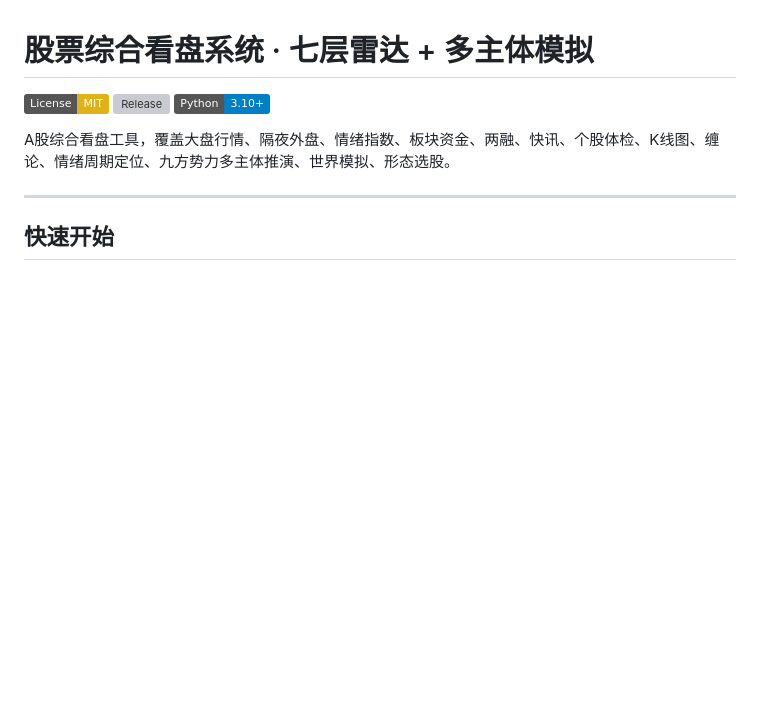
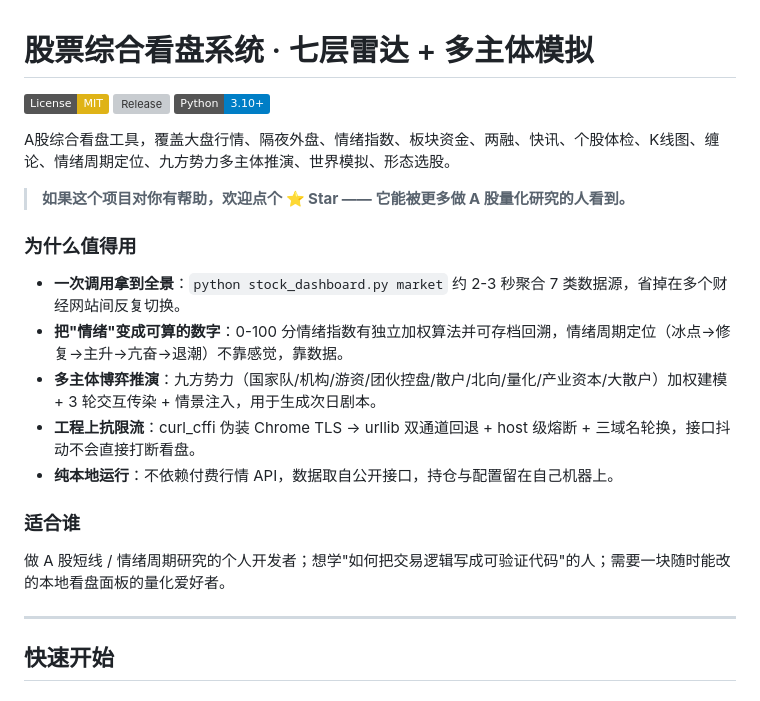
Before and after one commit to lllaaa999/stock-dashboard, a Markdown page: README.md, the part around the change. Rendered like a GitHub page; badges without logos; blank space fills up the shorter version; grey boxes are pictures that could not be loaded.

Commit message:
docs(readme): 补充项目价值说明与适用人群，加 Star 引导

```diff
--- a/README.md
+++ b/README.md
@@ -5,6 +5,20 @@
 [![Python](https://img.shields.io/badge/Python-3.10%2B-blue.svg)](https://www.python.org/)
 
 A股综合看盘工具，覆盖大盘行情、隔夜外盘、情绪指数、板块资金、两融、快讯、个股体检、K线图、缠论、情绪周期定位、九方势力多主体推演、世界模拟、形态选股。
+
+> **如果这个项目对你有帮助，欢迎点个 ⭐ Star —— 它能被更多做 A 股量化研究的人看到。**
+
+### 为什么值得用
+
+- **一次调用拿到全景**：`python stock_dashboard.py market` 约 2-3 秒聚合 7 类数据源，省掉在多个财经网站间反复切换。
+- **把"情绪"变成可算的数字**：0-100 分情绪指数有独立加权算法并可存档回溯，情绪周期定位（冰点→修复→主升→亢奋→退潮）不靠感觉，靠数据。
+- **多主体博弈推演**：九方势力（国家队/机构/游资/团伙控盘/散户/北向/量化/产业资本/大散户）加权建模 + 3 轮交互传染 + 情景注入，用于生成次日剧本。
+- **工程上抗限流**：curl_cffi 伪装 Chrome TLS → urllib 双通道回退 + host 级熔断 + 三域名轮换，接口抖动不会直接打断看盘。
+- **纯本地运行**：不依赖付费行情 API，数据取自公开接口，持仓与配置留在自己机器上。
+
+### 适合谁
+
+做 A 股短线 / 情绪周期研究的个人开发者；想学"如何把交易逻辑写成可验证代码"的人；需要一块随时能改的本地看盘面板的量化爱好者。
 
 ---
 
```
